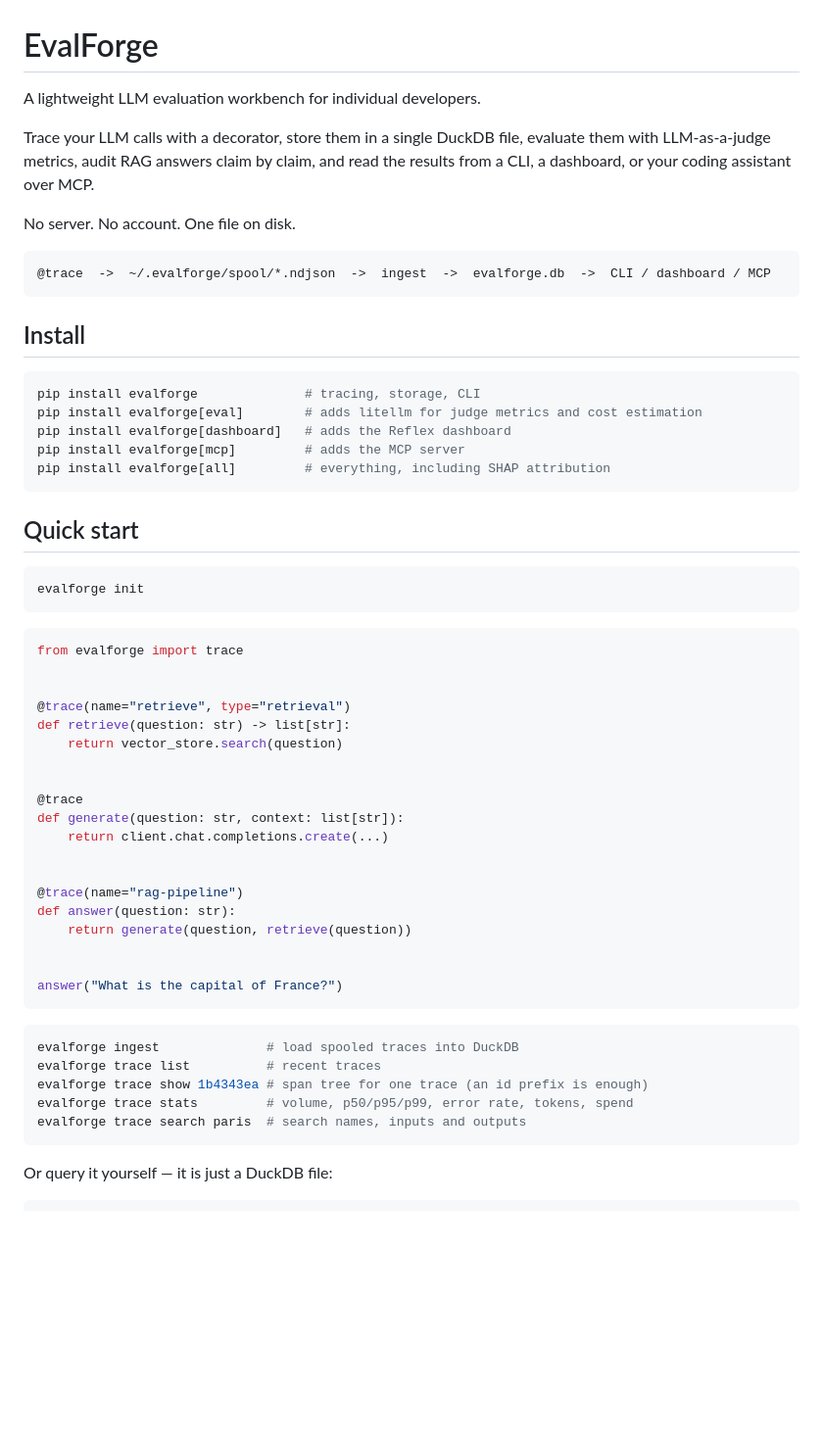
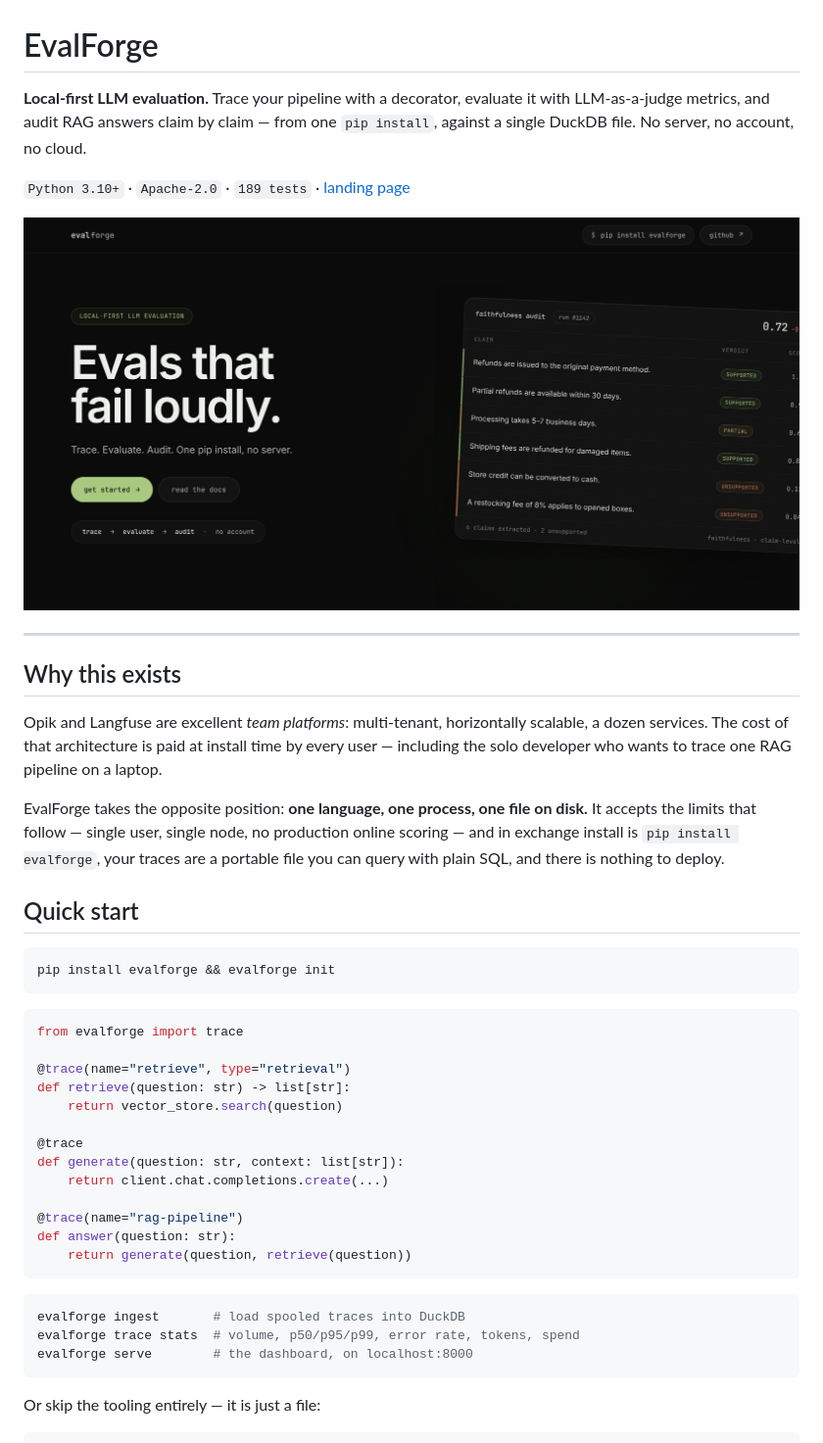
Before and after one commit to swapnil5053/eval-forge, a Markdown page: README.md, the part around the change printed below. Shown: that part at 98% size. Drawn GitHub-style; pictures changed too: docs/screenshots/landing.png (added); blank space fills up the shorter version.

````diff
--- a/README.md
+++ b/README.md
@@ -1,63 +1,54 @@
 # EvalForge
 
-A lightweight LLM evaluation workbench for individual developers.
+**Local-first LLM evaluation.** Trace your pipeline with a decorator, evaluate it with
+LLM-as-a-judge metrics, and audit RAG answers claim by claim — from one `pip install`,
+against a single DuckDB file. No server, no account, no cloud.
 
-Trace your LLM calls with a decorator, store them in a single DuckDB file, evaluate
-them with LLM-as-a-judge metrics, audit RAG answers claim by claim, and read the
-results from a CLI, a dashboard, or your coding assistant over MCP.
+`Python 3.10+` · `Apache-2.0` · `189 tests` · [landing page](docs/index.html)
 
-No server. No account. One file on disk.
+![EvalForge landing page](docs/screenshots/landing.png)
 
-```
-@trace  ->  ~/.evalforge/spool/*.ndjson  ->  ingest  ->  evalforge.db  ->  CLI / dashboard / MCP
-```
+---
 
-## Install
+## Why this exists
 
-```bash
-pip install evalforge              # tracing, storage, CLI
-pip install evalforge[eval]        # adds litellm for judge metrics and cost estimation
-pip install evalforge[dashboard]   # adds the Reflex dashboard
-pip install evalforge[mcp]         # adds the MCP server
-pip install evalforge[all]         # everything, including SHAP attribution
-```
+Opik and Langfuse are excellent *team platforms*: multi-tenant, horizontally scalable,
+a dozen services. The cost of that architecture is paid at install time by every user —
+including the solo developer who wants to trace one RAG pipeline on a laptop.
+
+EvalForge takes the opposite position: **one language, one process, one file on disk.**
+It accepts the limits that follow — single user, single node, no production online
+scoring — and in exchange install is `pip install evalforge`, your traces are a portable
+file you can query with plain SQL, and there is nothing to deploy.
 
 ## Quick start
 
 ```bash
-evalforge init
+pip install evalforge && evalforge init
 ```
 
 ```python
 from evalforge import trace
 
-
 @trace(name="retrieve", type="retrieval")
 def retrieve(question: str) -> list[str]:
     return vector_store.search(question)
-
 
 @trace
 def generate(question: str, context: list[str]):
     return client.chat.completions.create(...)
 
-
 @trace(name="rag-pipeline")
 def answer(question: str):
     return generate(question, retrieve(question))
-
-
-answer("What is the capital of France?")
 ```
 
 ```bash
-evalforge ingest              # load spooled traces into DuckDB
-evalforge trace list          # recent traces
-evalforge trace show 1b4343ea # span tree for one trace (an id prefix is enough)
-evalforge trace stats         # volume, p50/p95/p99, error rate, tokens, spend
-evalforge trace search paris  # search names, inputs and outputs
+evalforge ingest       # load spooled traces into DuckDB
+evalforge trace stats  # volume, p50/p95/p99, error rate, tokens, spend
+evalforge serve        # the dashboard, on localhost:8000
 ```
 
-Or query it yourself — it is just a DuckDB file:
+Or skip the tooling entirely — it is just a file:
 
 ```bash
````
Also changed, not shown: other parts of README.md (+78 -103 lines), docs/screenshots/audit.png (added), 12 other files.
